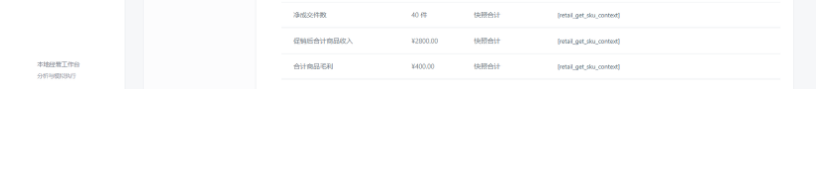
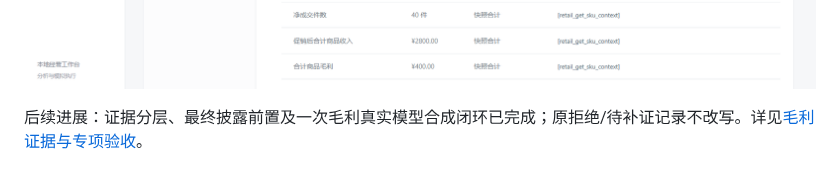
Before and after one commit to RXQ6/Merqo, a Markdown page: docs/M4-margin-numeric-design.md, the part around the change. Rendered like a GitHub page; blank space fills up the shorter version.

```diff
--- a/docs/M4-margin-numeric-design.md
+++ b/docs/M4-margin-numeric-design.md
@@ -25,3 +25,5 @@ JSON与Markdown完整快照携带numericAudit；保存草稿时reportHash绑定
 原生桌面完整首轮 58 项、同配置重启 18 项通过；检查数值核验表、五元商家券差额、JSON导出、独立窗口以及三场景审批/执行/补偿/复盘回归。模型响应为本地协议fixture。
 
 ![毛利数值与引用核验](images/margin-numeric.png)
+
+后续进展：证据分层、最终披露前置及一次毛利真实模型合成闭环已完成；原拒绝/待补证记录不改写。详见[毛利证据与专项验收](M4-margin-evidence-design.md)。
```
Also changed, not shown: README.md (+7 -1 lines), docs/M4-margin-evidence-design.md (added, +29 -0 lines), docs/images/margin-evidence-checklist.png (added), 13 other files.
